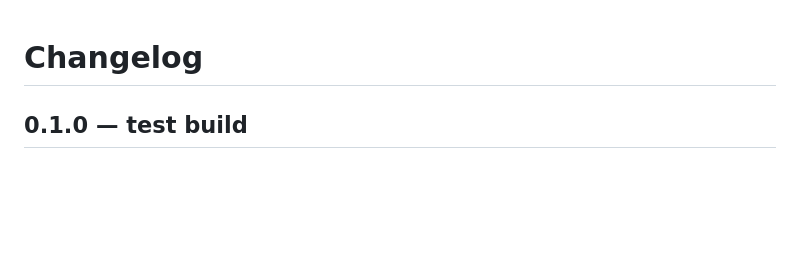
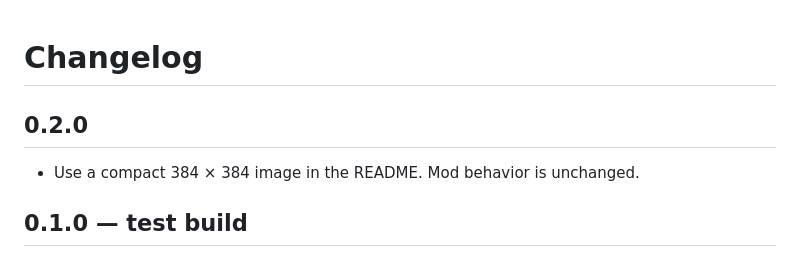
Before and after one commit to NorskIT/EpicLootAutoAugment, a Markdown page: CHANGELOG.md, the part around the change. GitHub-like rendering; blank space fills up the shorter version.

```diff
--- a/CHANGELOG.md
+++ b/CHANGELOG.md
@@ -1,4 +1,8 @@
 # Changelog
+
+## 0.2.0
+
+- Use a compact 384 × 384 image in the README. Mod behavior is unchanged.
 
 ## 0.1.0 — test build
 
```
Also changed, not shown: README.md (+1 -1 lines), images/readme-cover.png (added), 4 other files.
